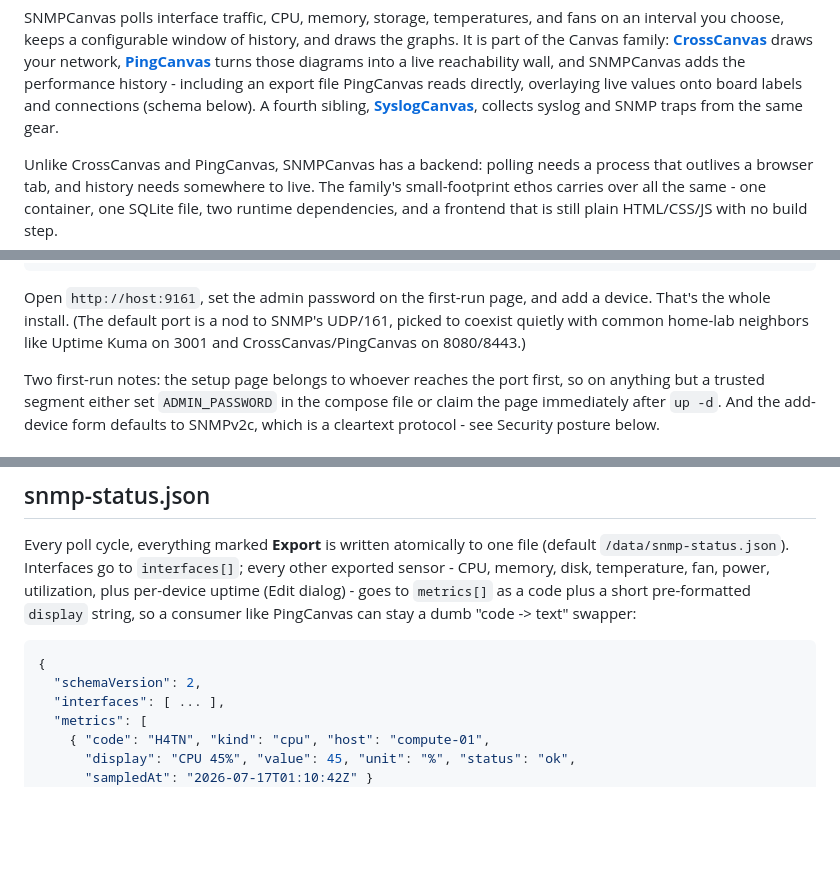
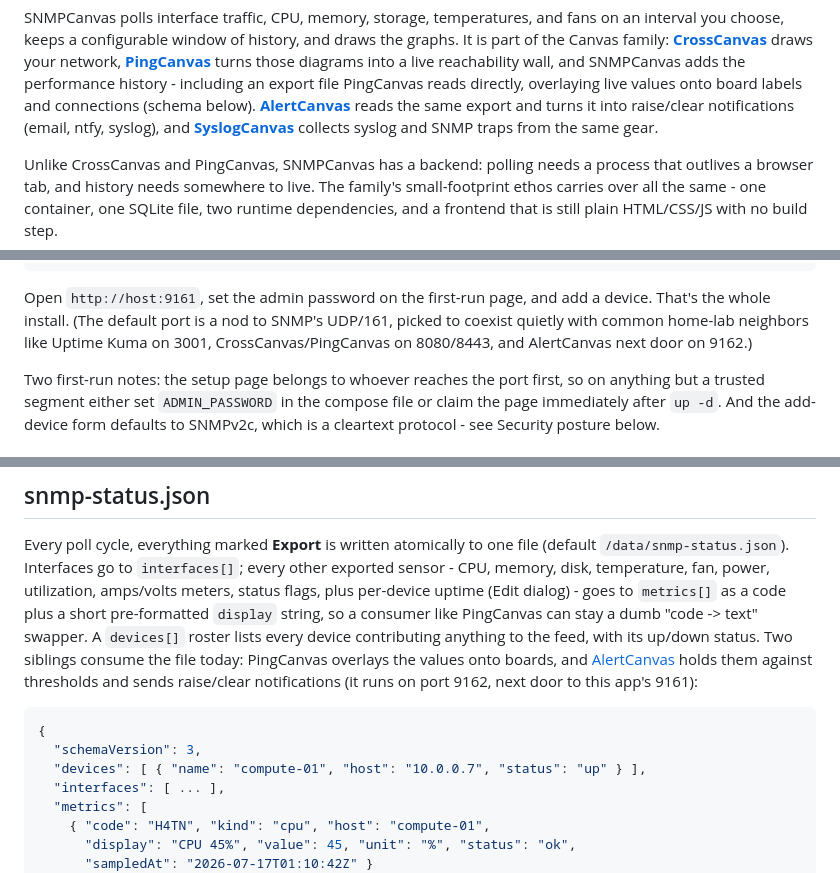
Before and after one commit to RootSwitch/SNMPCanvas, a Markdown page: README.md, 3 parts joined by grey strips. GitHub-like rendering; blank space fills up the shorter version.

Commit message:
README: welcome AlertCanvas to the family paragraph
AlertCanvas (threshold alerting on SNMPCanvas's exported feed - email,
ntfy, syslog; port 9162) is public: add it to the family paragraph and
the License roll-call.

Co-Authored-By: Claude Fable 5 <noreply@anthropic.com>

````diff
--- a/README.md
+++ b/README.md
@@ -12,8 +12,10 @@ network, [**PingCanvas**](https://github.com/RootSwitch/PingCanvas) turns
 those diagrams into a live reachability wall, and SNMPCanvas adds the
 performance history - including an export file PingCanvas reads directly,
 overlaying live values onto board labels and connections (schema below).
-A fourth sibling, [**SyslogCanvas**](https://github.com/RootSwitch/SyslogCanvas),
-collects syslog and SNMP traps from the same gear.
+[**AlertCanvas**](https://github.com/RootSwitch/AlertCanvas) reads the same
+export and turns it into raise/clear notifications (email, ntfy, syslog),
+and [**SyslogCanvas**](https://github.com/RootSwitch/SyslogCanvas) collects
+syslog and SNMP traps from the same gear.
 
 Unlike CrossCanvas and PingCanvas, SNMPCanvas has a backend: polling needs
 a process that outlives a browser tab, and history needs somewhere to live. The family's
@@ -105,7 +107,8 @@ docker compose up -d
 Open `http://host:9161`, set the admin password on the first-run page, and
 add a device. That's the whole install. (The default port is a nod to SNMP's
 UDP/161, picked to coexist quietly with common home-lab neighbors like
-Uptime Kuma on 3001 and CrossCanvas/PingCanvas on 8080/8443.)
+Uptime Kuma on 3001, CrossCanvas/PingCanvas on 8080/8443, and AlertCanvas
+next door on 9162.)
 
 Two first-run notes: the setup page belongs to whoever reaches the port
 first, so on anything but a trusted segment either set `ADMIN_PASSWORD` in
@@ -251,13 +254,20 @@ no board changes, no history lost.
 Every poll cycle, everything marked **Export** is written atomically to one
 file (default `/data/snmp-status.json`). Interfaces go to `interfaces[]`;
 every other exported sensor - CPU, memory, disk, temperature, fan, power,
-utilization, plus per-device uptime (Edit dialog) - goes to `metrics[]` as a
-code plus a short pre-formatted `display` string, so a consumer like
-PingCanvas can stay a dumb "code -> text" swapper:
+utilization, amps/volts meters, status flags, plus per-device uptime (Edit
+dialog) - goes to `metrics[]` as a code plus a short pre-formatted
+`display` string, so a consumer like PingCanvas can stay a dumb
+"code -> text" swapper. A `devices[]` roster lists every device
+contributing anything to the feed, with its up/down status. Two siblings
+consume the file today: PingCanvas overlays the values onto boards, and
+[AlertCanvas](https://github.com/RootSwitch/AlertCanvas) holds them
+against thresholds and sends raise/clear notifications (it runs on port
+9162, next door to this app's 9161):
 
 ```json
 {
-  "schemaVersion": 2,
+  "schemaVersion": 3,
+  "devices": [ { "name": "compute-01", "host": "10.0.0.7", "status": "up" } ],
   "interfaces": [ ... ],
   "metrics": [
     { "code": "H4TN", "kind": "cpu", "host": "compute-01",
````
Also changed, not shown: other parts of README.md (+1 -1 lines).
